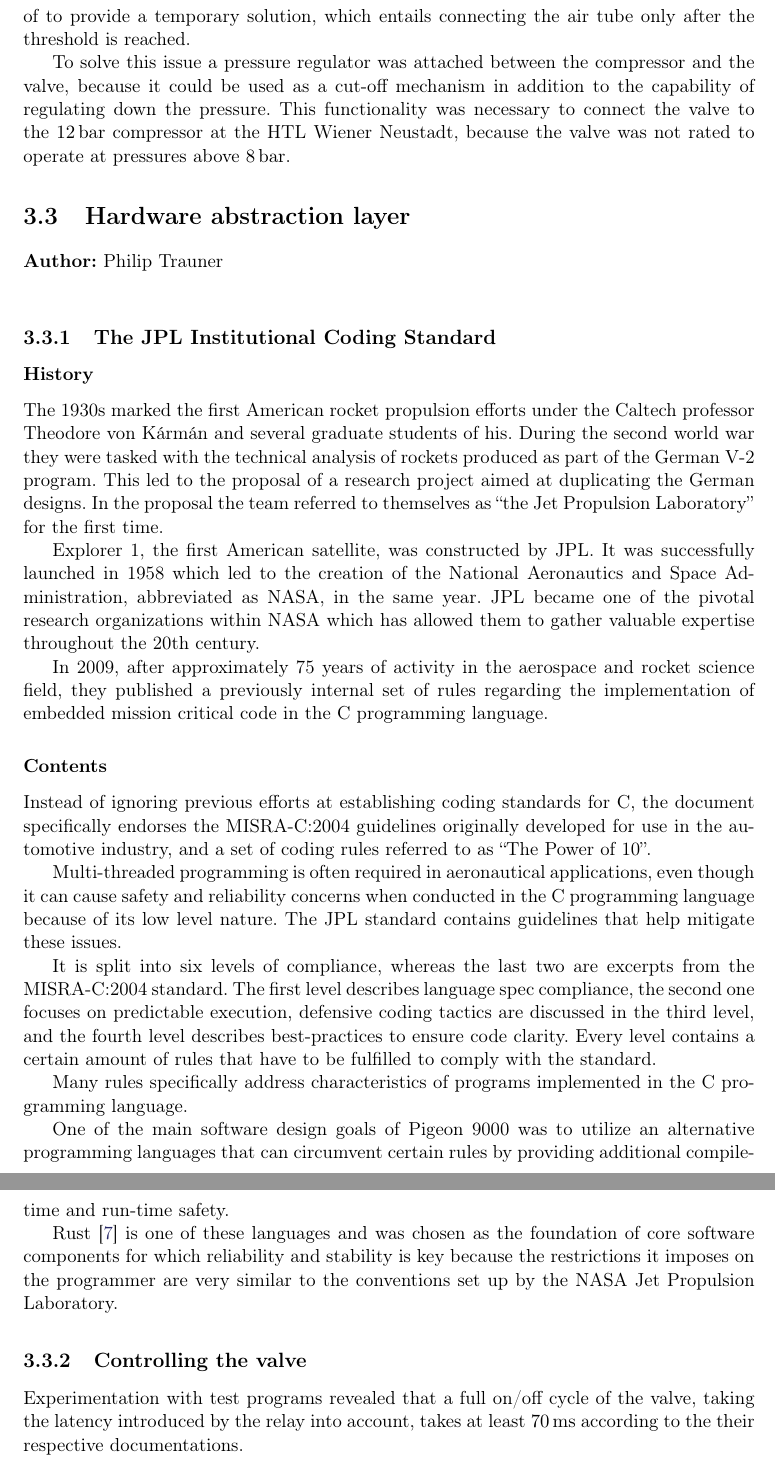
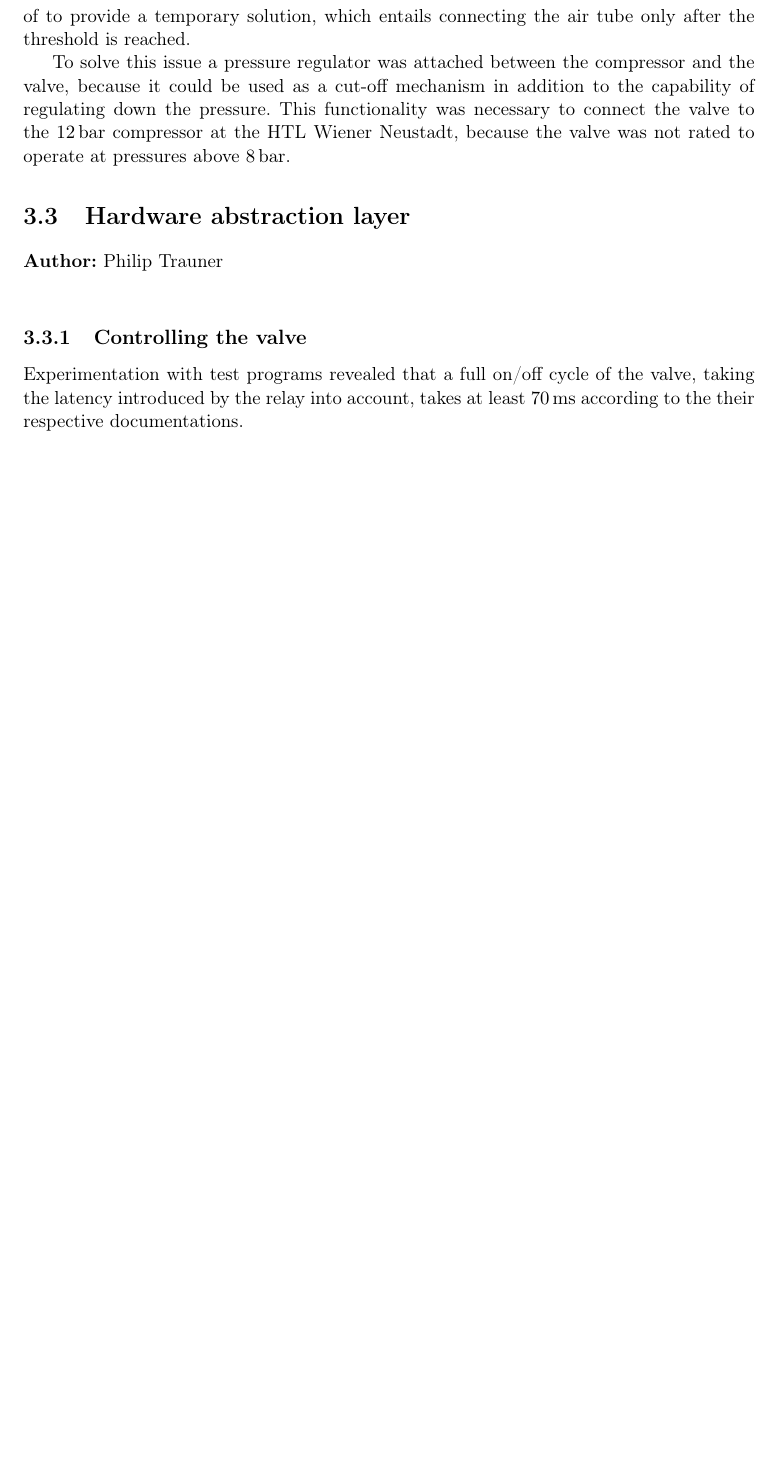
Before and after one commit to pigeon-working-group/diploma-thesis, a LaTeX thesis (paper.tex, which reads text/pigeon9000/hardware-abstraction-layer.tex): two parts of pages 15 and 16 of 29 before the commit and part of page 15 of 28 after it, the two joined at a grey line, cut so that both start at the same text, the shorter picture padded with empty space. Compiled offline with pdfLaTeX; a LaTeX package or settings file that is missing is left out.

Commit message:
Moved JPL section

```diff
--- a/text/pigeon9000/hardware-abstraction-layer.tex
+++ b/text/pigeon9000/hardware-abstraction-layer.tex
@@ -1,27 +1,5 @@
 \section{Hardware abstraction layer}
 \author{Philip Trauner}
-
-\subsection{The JPL Institutional Coding Standard}
-\subsubsection{History}
-The 1930s marked the first American rocket propulsion efforts under the Caltech professor Theodore von Kármán and several graduate students of his. During the second world war they were tasked with the technical analysis of rockets produced as part of the German V-2 program. This led to the proposal of a research project aimed at duplicating the German designs. In the proposal the team referred to themselves as “the Jet Propulsion Laboratory” for the first time.
-
-Explorer 1, the first American satellite, was constructed by JPL. It was successfully launched in 1958 which led to the creation of the National Aeronautics and Space Administration, abbreviated as NASA, in the same year. JPL became one of the pivotal research organizations within NASA which has allowed them to gather valuable expertise throughout the 20th century.
-
-In 2009, after approximately 75 years of activity in the aerospace and rocket science field, they published a previously internal set of rules regarding the implementation of embedded mission critical code in the C programming language.
-
-\subsubsection{Contents}
-Instead of ignoring previous efforts at establishing coding standards for C, the document specifically endorses the MISRA-C:2004 guidelines originally developed for use in the automotive industry, and a set of coding rules referred to as “The Power of 10”.
-
-Multi-threaded programming is often required in aeronautical applications, even though it can cause safety and reliability concerns when conducted in the C programming language because of its low level nature. The JPL standard contains guidelines that help mitigate these issues.
-
-It is split into six levels of compliance, whereas the last two are excerpts from the MISRA-C:2004 standard. The first level describes language spec compliance, the second one focuses on predictable execution, defensive coding tactics are discussed in the third level, and the fourth level describes best-practices to ensure code clarity. Every level contains a certain amount of rules that have to be fulfilled to comply with the standard.
-
-Many rules specifically address characteristics of programs implemented in the C programming language.
-
-One of the main software design goals of Pigeon 9000 was to utilize an alternative programming languages that can circumvent certain rules by providing additional compile-time and run-time safety.
-
-Rust \cite{rust} is one of these languages and was chosen as the foundation of core software components for which reliability and stability is key because the restrictions it imposes on the programmer are very similar to the conventions set up by the NASA Jet Propulsion Laboratory.
-
 
 \subsection{Controlling the valve}
 Experimentation with test programs revealed that a full on/off cycle of the valve, taking the latency introduced by the relay into account, takes at least \SI{70}{\milli\second} according to the their respective documentations.
```
